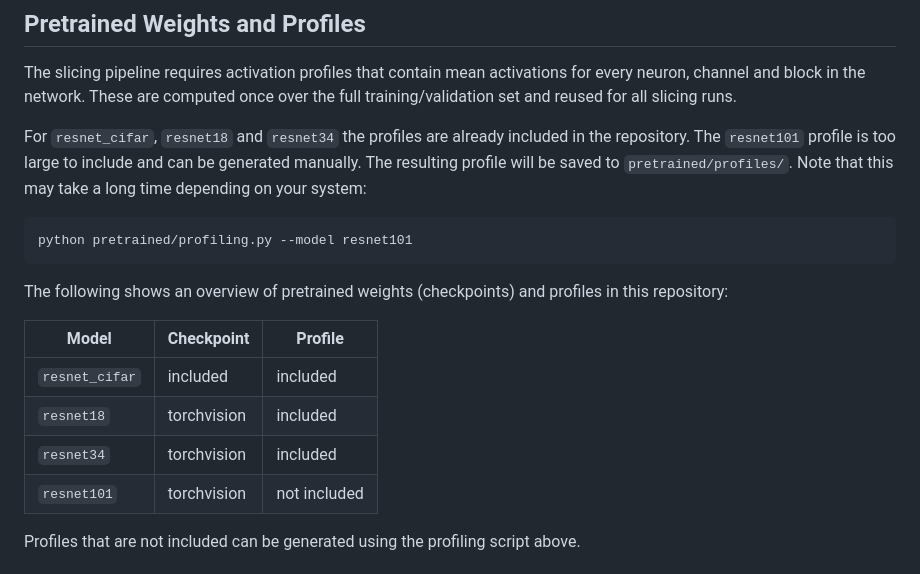
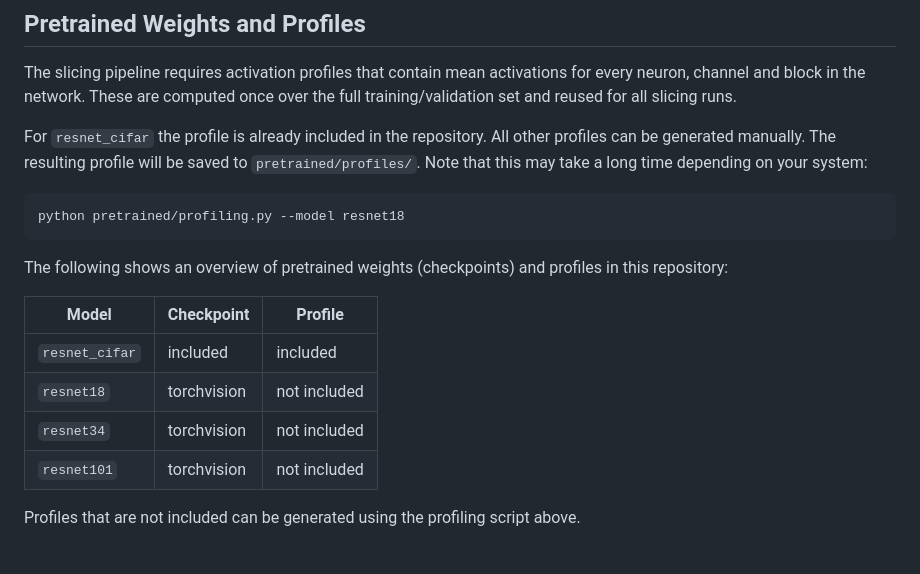
Before and after one commit to bessaYo/master-thesis, a Markdown page: README.md, the part around the change. Rendered like a GitHub page.

````diff
--- a/README.md
+++ b/README.md
@@ -51,10 +51,10 @@ ImageNet is only needed for the larger models (`resnet18`, `resnet34`, `resnet10
 
 The slicing pipeline requires activation profiles that contain mean activations for every neuron, channel and block in the network. These are computed once over the full training/validation set and reused for all slicing runs.
 
-For `resnet_cifar`, `resnet18` and `resnet34` the profiles are already included in the repository. The `resnet101` profile is too large to include and can be generated manually. The resulting profile will be saved to `pretrained/profiles/`. Note that this may take a long time depending on your system:
+For `resnet_cifar` the profile is already included in the repository. All other profiles can be generated manually. The resulting profile will be saved to `pretrained/profiles/`. Note that this may take a long time depending on your system:
 
 ```bash
-python pretrained/profiling.py --model resnet101
+python pretrained/profiling.py --model resnet18
 ```
 
 The following shows an overview of pretrained weights (checkpoints) and profiles in this repository:
@@ -62,8 +62,8 @@ The following shows an overview of pretrained weights (checkpoints) and profiles
 | Model | Checkpoint | Profile |
 | --- | --- | --- |
 | `resnet_cifar` | included | included |
-| `resnet18` | torchvision | included |
-| `resnet34` | torchvision | included |
+| `resnet18` | torchvision | not included |
+| `resnet34` | torchvision | not included |
 | `resnet101` | torchvision | not included |
 
 Profiles that are not included can be generated using the profiling script above.
````
